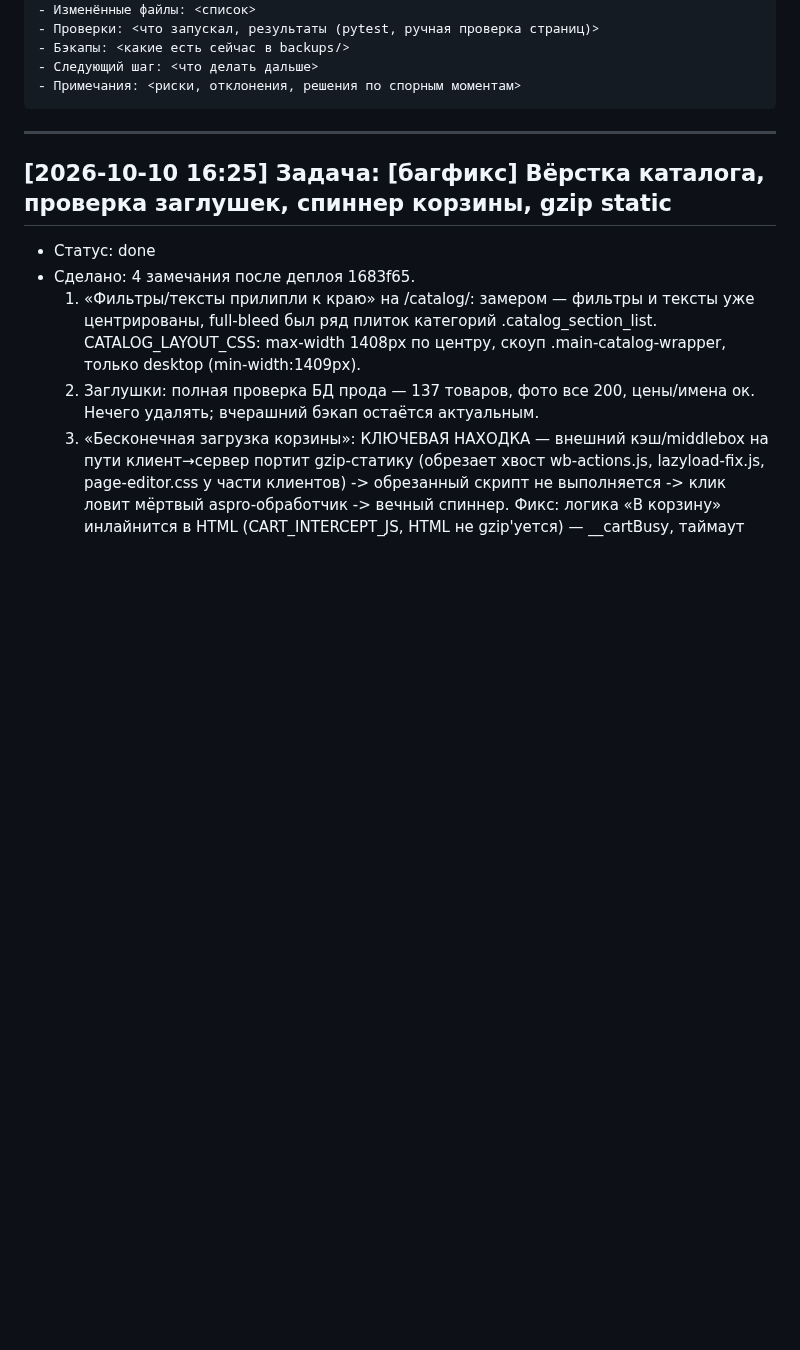
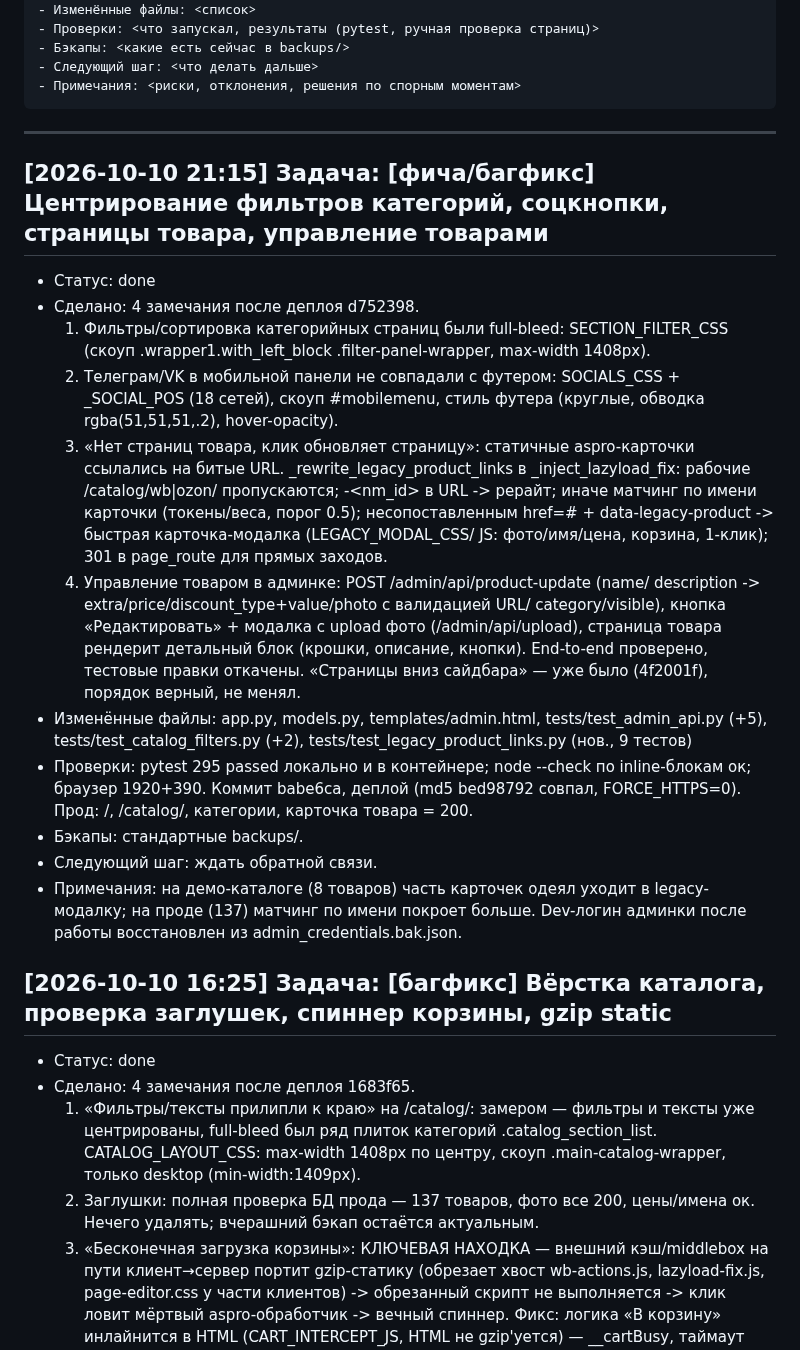
Before and after one commit to Un1v4rse/ekotoriya, a Markdown page: WORKLOG.md, the part around the change. Rendered like a GitHub page; blank space fills up the shorter version.

Commit message:
WORKLOG: страницы товара, соцкнопки, фильтры категорий (2026-10-10)

````diff
--- a/WORKLOG.md
+++ b/WORKLOG.md
@@ -19,6 +19,38 @@
 ```
 
 ---
+
+## [2026-10-10 21:15] Задача: [фича/багфикс] Центрирование фильтров категорий, соцкнопки, страницы товара, управление товарами
+- Статус: done
+- Сделано: 4 замечания после деплоя d752398.
+  1) Фильтры/сортировка категорийных страниц были full-bleed: SECTION_FILTER_CSS
+     (скоуп .wrapper1.with_left_block .filter-panel-wrapper, max-width 1408px).
+  2) Телеграм/VK в мобильной панели не совпадали с футером: SOCIALS_CSS +
+     _SOCIAL_POS (18 сетей), скоуп #mobilemenu, стиль футера (круглые,
+     обводка rgba(51,51,51,.2), hover-opacity).
+  3) «Нет страниц товара, клик обновляет страницу»: статичные aspro-карточки
+     ссылались на битые URL. _rewrite_legacy_product_links в _inject_lazyload_fix:
+     рабочие /catalog/wb|ozon/<id> пропускаются; -<nm_id> в URL -> рерайт;
+     иначе матчинг по имени карточки (токены/веса, порог 0.5); несопоставленным
+     href=# + data-legacy-product -> быстрая карточка-модалка (LEGACY_MODAL_CSS/
+     JS: фото/имя/цена, корзина, 1-клик); 301 в page_route для прямых заходов.
+  4) Управление товаром в админке: POST /admin/api/product-update (name/
+     description -> extra/price/discount_type+value/photo с валидацией URL/
+     category/visible), кнопка «Редактировать» + модалка с upload фото
+     (/admin/api/upload), страница товара рендерит детальный блок (крошки,
+     описание, кнопки). End-to-end проверено, тестовые правки откачены.
+  «Страницы вниз сайдбара» — уже было (4f2001f), порядок верный, не менял.
+- Изменённые файлы: app.py, models.py, templates/admin.html,
+  tests/test_admin_api.py (+5), tests/test_catalog_filters.py (+2),
+  tests/test_legacy_product_links.py (нов., 9 тестов)
+- Проверки: pytest 295 passed локально и в контейнере; node --check по
+  inline-блокам ок; браузер 1920+390. Коммит babe6ca, деплой (md5 bed98792
+  совпал, FORCE_HTTPS=0). Прод: /, /catalog/, категории, карточка товара = 200.
+- Бэкапы: стандартные backups/.
+- Следующий шаг: ждать обратной связи.
+- Примечания: на демо-каталоге (8 товаров) часть карточек одеял уходит в
+  legacy-модалку; на проде (137) матчинг по имени покроет больше. Dev-логин
+  админки после работы восстановлен из admin_credentials.bak.json.
 
 ## [2026-10-10 16:25] Задача: [багфикс] Вёрстка каталога, проверка заглушек, спиннер корзины, gzip static
 - Статус: done
````
